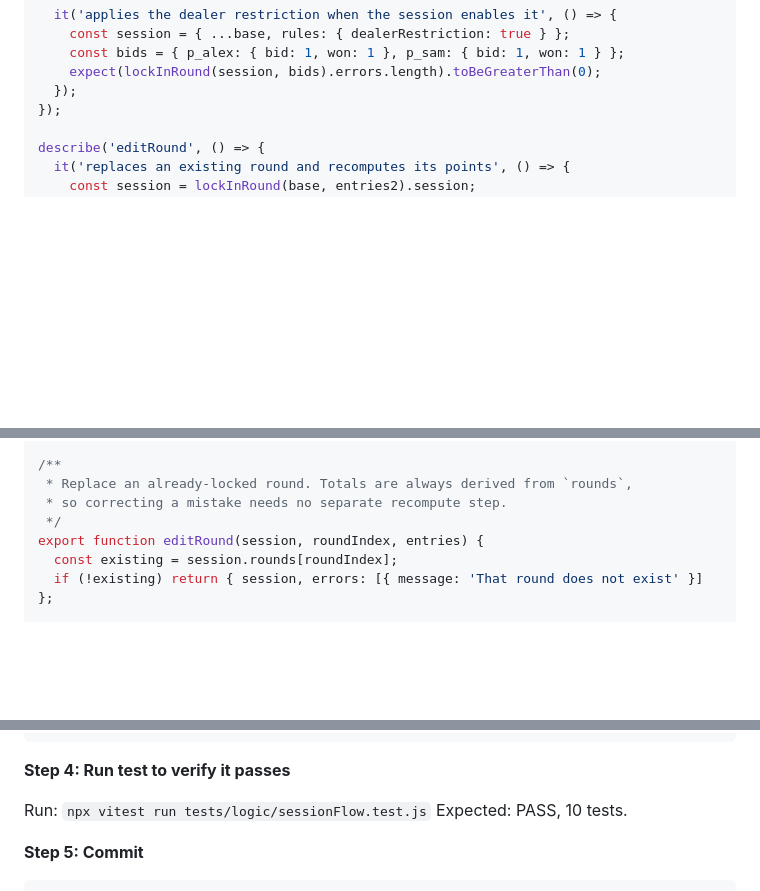
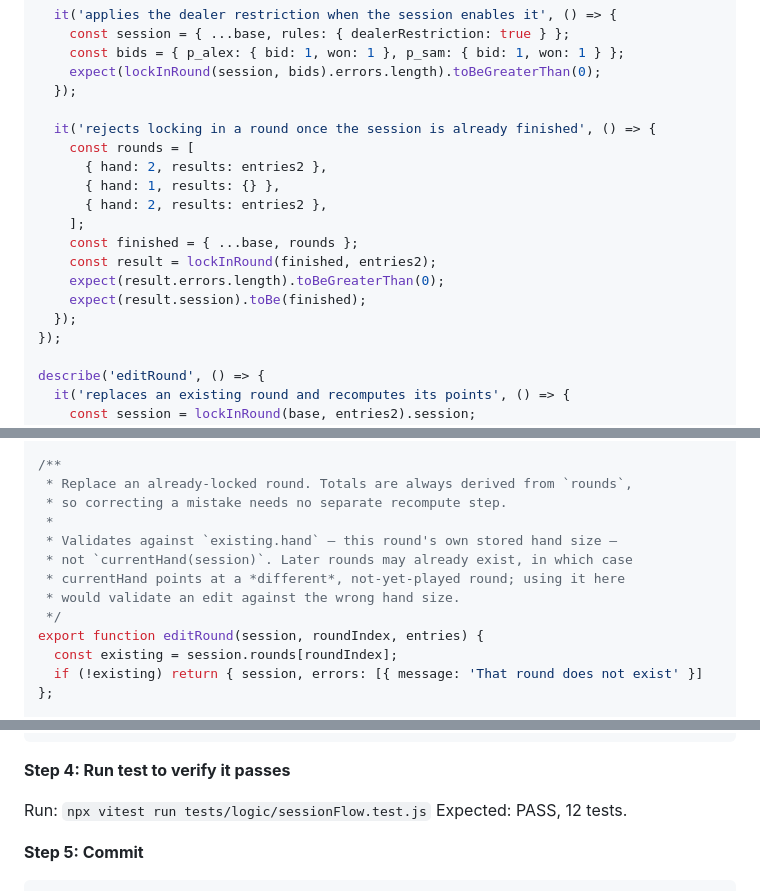
Before and after one commit to RobertBeverton/ContractWhist, a Markdown page: docs/plans/2026-08-25-contract-whist-scorer.md, 3 parts joined by grey strips. Rendered like a GitHub page; blank space fills up the shorter version.

Commit message:
docs: sync Task 15 review follow-up and correct cascading gate totals (58/68)

```diff
--- a/docs/plans/2026-08-25-contract-whist-scorer.md
+++ b/docs/plans/2026-08-25-contract-whist-scorer.md
@@ -1859,6 +1859,18 @@ describe('lockInRound', () => {
     const bids = { p_alex: { bid: 1, won: 1 }, p_sam: { bid: 1, won: 1 } };
     expect(lockInRound(session, bids).errors.length).toBeGreaterThan(0);
   });
+
+  it('rejects locking in a round once the session is already finished', () => {
+    const rounds = [
+      { hand: 2, results: entries2 },
+      { hand: 1, results: {} },
+      { hand: 2, results: entries2 },
+    ];
+    const finished = { ...base, rounds };
+    const result = lockInRound(finished, entries2);
+    expect(result.errors.length).toBeGreaterThan(0);
+    expect(result.session).toBe(finished);
+  });
 });
 
 describe('editRound', () => {
@@ -1945,6 +1957,11 @@ export function lockInRound(session, entries) {
 /**
  * Replace an already-locked round. Totals are always derived from `rounds`,
  * so correcting a mistake needs no separate recompute step.
+ *
+ * Validates against `existing.hand` — this round's own stored hand size —
+ * not `currentHand(session)`. Later rounds may already exist, in which case
+ * currentHand points at a *different*, not-yet-played round; using it here
+ * would validate an edit against the wrong hand size.
  */
 export function editRound(session, roundIndex, entries) {
   const existing = session.rounds[roundIndex];
@@ -1967,7 +1984,7 @@ export function editRound(session, roundIndex, entries) {
 **Step 4: Run test to verify it passes**
 
 Run: `npx vitest run tests/logic/sessionFlow.test.js`
-Expected: PASS, 10 tests.
+Expected: PASS, 12 tests.
 
 **Step 5: Commit**
 
```
Also changed, not shown: other parts of docs/plans/2026-08-25-contract-whist-scorer.md (+2 -2 lines).
